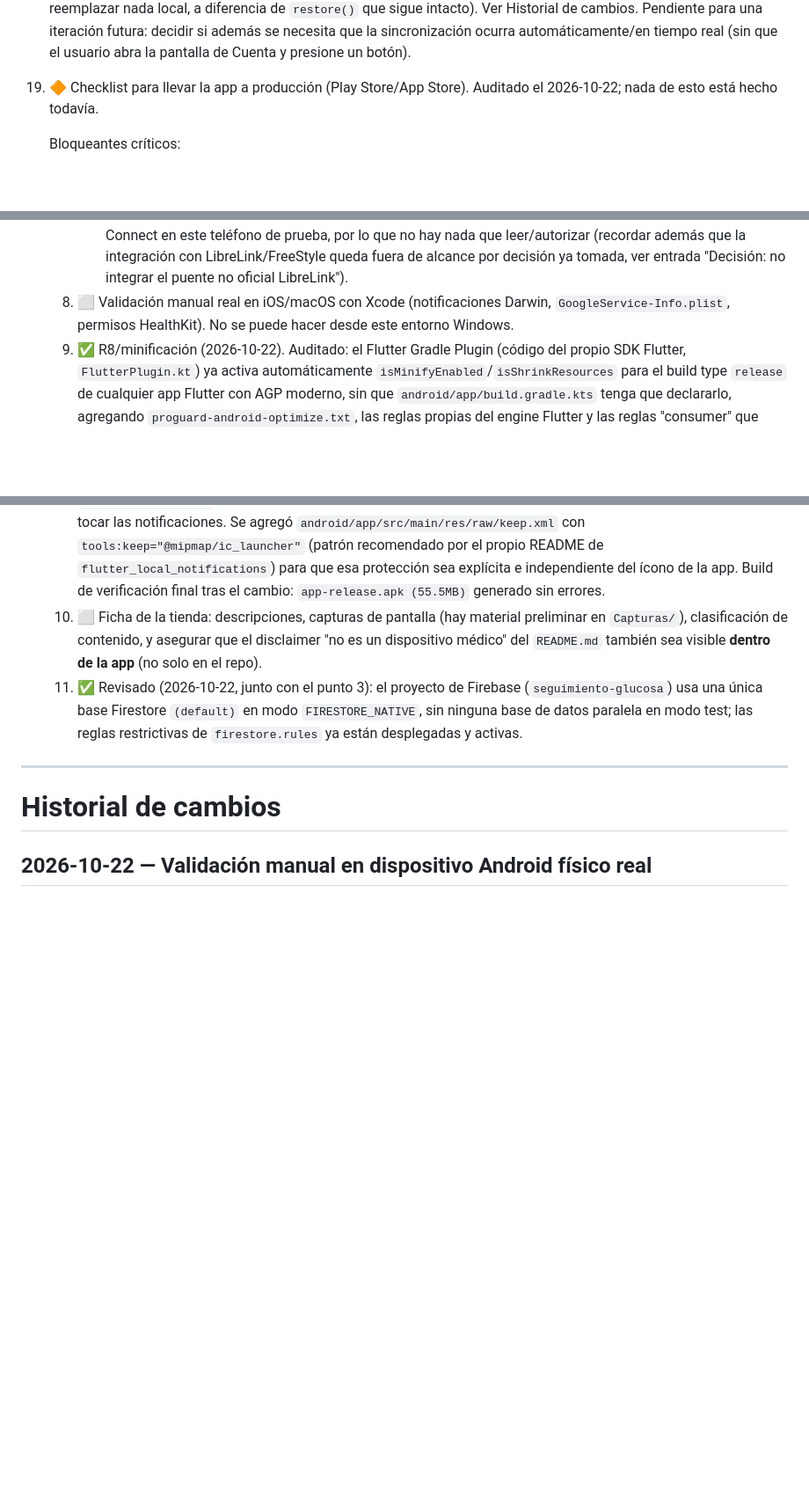
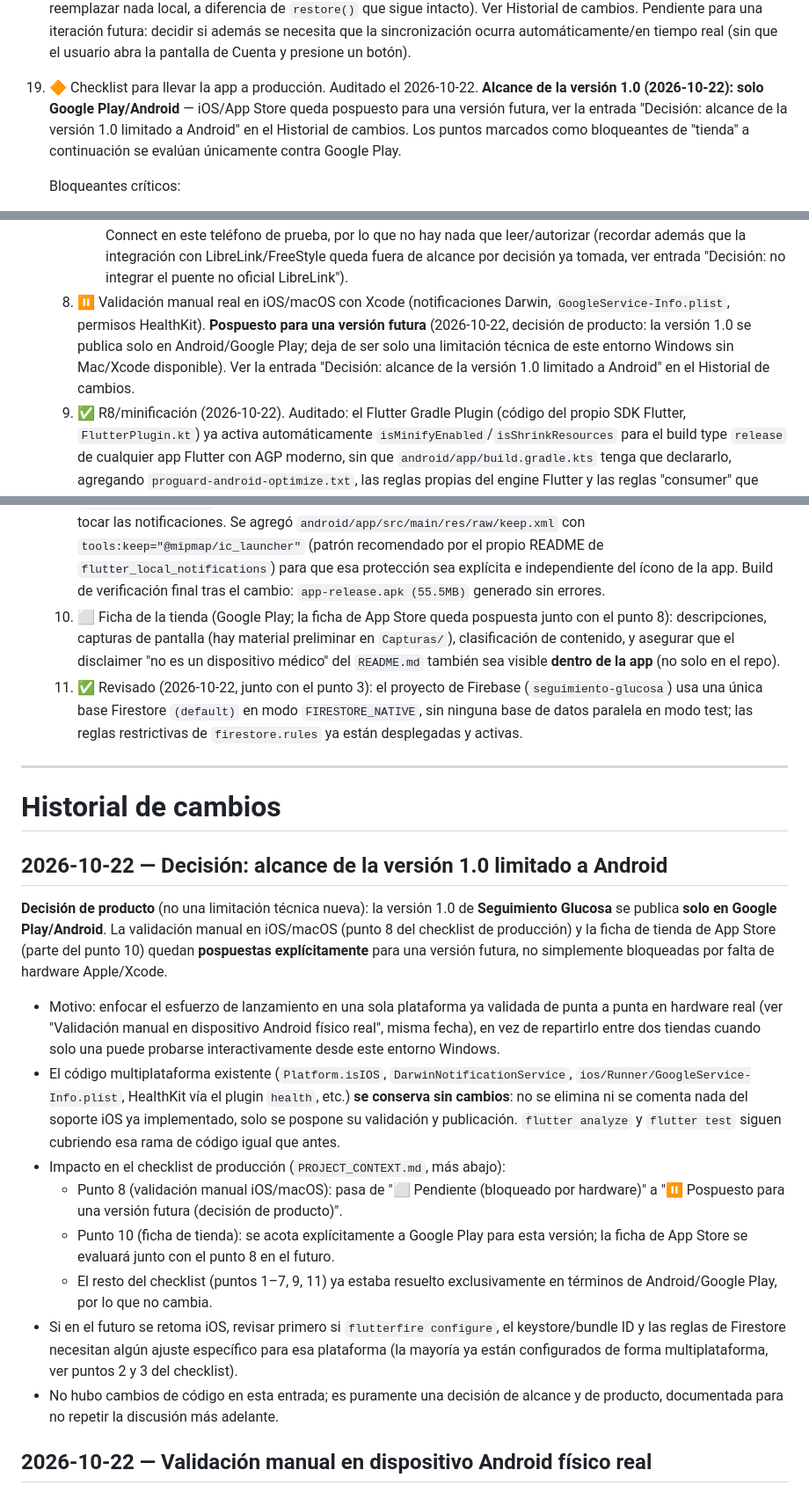
Before and after one commit to oscargbarraza-dotcom/control_glucosa, a Markdown page: PROJECT_CONTEXT.md, 3 parts joined by grey strips. Shown at 88% size. Drawn GitHub-style; blank space fills up the shorter version.

```diff
--- a/PROJECT_CONTEXT.md
+++ b/PROJECT_CONTEXT.md
@@ -1739,8 +1739,13 @@ Prioridad futura:
     si además se necesita que la sincronización ocurra
     automáticamente/en tiempo real (sin que el usuario abra la
     pantalla de Cuenta y presione un botón).
-19. 🔶 Checklist para llevar la app a producción (Play Store/App
-    Store). Auditado el 2026-10-22; nada de esto está hecho todavía.
+19. 🔶 Checklist para llevar la app a producción. Auditado el
+    2026-10-22. **Alcance de la versión 1.0 (2026-10-22): solo
+    Google Play/Android** — iOS/App Store queda pospuesto para una
+    versión futura, ver la entrada "Decisión: alcance de la versión
+    1.0 limitado a Android" en el Historial de cambios. Los puntos
+    marcados como bloqueantes de "tienda" a continuación se evalúan
+    únicamente contra Google Play.
 
     Bloqueantes críticos:
 
@@ -1878,9 +1883,14 @@ Prioridad futura:
          (recordar además que la integración con LibreLink/FreeStyle
          queda fuera de alcance por decisión ya tomada, ver entrada
          "Decisión: no integrar el puente no oficial LibreLink").
-    8. ⬜ Validación manual real en iOS/macOS con Xcode (notificaciones
-       Darwin, `GoogleService-Info.plist`, permisos HealthKit). No se
-       puede hacer desde este entorno Windows.
+    8. ⏸️ Validación manual real en iOS/macOS con Xcode (notificaciones
+       Darwin, `GoogleService-Info.plist`, permisos HealthKit).
+       **Pospuesto para una versión futura** (2026-10-22, decisión de
+       producto: la versión 1.0 se publica solo en Android/Google
+       Play; deja de ser solo una limitación técnica de este entorno
+       Windows sin Mac/Xcode disponible). Ver la entrada "Decisión:
+       alcance de la versión 1.0 limitado a Android" en el Historial
+       de cambios.
     9. ✅ R8/minificación (2026-10-22). Auditado: el Flutter Gradle
        Plugin (código del propio SDK Flutter, `FlutterPlugin.kt`) ya
        activa automáticamente `isMinifyEnabled`/`isShrinkResources` para
@@ -1913,11 +1923,12 @@ Prioridad futura:
        protección sea explícita e independiente del ícono de la app.
        Build de verificación final tras el cambio:
        `app-release.apk (55.5MB)` generado sin errores.
-    10. ⬜ Ficha de la tienda: descripciones, capturas de pantalla
-        (hay material preliminar en `Capturas/`), clasificación de
-        contenido, y asegurar que el disclaimer "no es un dispositivo
-        médico" del `README.md` también sea visible **dentro de la
-        app** (no solo en el repo).
+    10. ⬜ Ficha de la tienda (Google Play; la ficha de App Store queda
+        pospuesta junto con el punto 8): descripciones, capturas de
+        pantalla (hay material preliminar en `Capturas/`),
+        clasificación de contenido, y asegurar que el disclaimer "no
+        es un dispositivo médico" del `README.md` también sea visible
+        **dentro de la app** (no solo en el repo).
     11. ✅ Revisado (2026-10-22, junto con el punto 3): el proyecto de
         Firebase (`seguimiento-glucosa`) usa una única base Firestore
         `(default)` en modo `FIRESTORE_NATIVE`, sin ninguna base de
@@ -1927,6 +1938,46 @@ Prioridad futura:
 ---
 
 # Historial de cambios
+
+## 2026-10-22 — Decisión: alcance de la versión 1.0 limitado a Android
+
+**Decisión de producto** (no una limitación técnica nueva): la
+versión 1.0 de **Seguimiento Glucosa** se publica **solo en Google
+Play/Android**. La validación manual en iOS/macOS (punto 8 del
+checklist de producción) y la ficha de tienda de App Store (parte del
+punto 10) quedan **pospuestas explícitamente** para una versión
+futura, no simplemente bloqueadas por falta de hardware Apple/Xcode.
+
+* Motivo: enfocar el esfuerzo de lanzamiento en una sola plataforma
+  ya validada de punta a punta en hardware real (ver "Validación
+  manual en dispositivo Android físico real", misma fecha), en vez de
+  repartirlo entre dos tiendas cuando solo una puede probarse
+  interactivamente desde este entorno Windows.
+* El código multiplataforma existente (`Platform.isIOS`,
+  `DarwinNotificationService`, `ios/Runner/GoogleService-Info.plist`,
+  HealthKit vía el plugin `health`, etc.) **se conserva sin cambios**:
+  no se elimina ni se comenta nada del soporte iOS ya implementado,
+  solo se pospone su validación y publicación. `flutter analyze` y
+  `flutter test` siguen cubriendo esa rama de código igual que antes.
+* Impacto en el checklist de producción (`PROJECT_CONTEXT.md`, más
+  abajo):
+  * Punto 8 (validación manual iOS/macOS): pasa de "⬜ Pendiente
+    (bloqueado por hardware)" a "⏸️ Pospuesto para una versión futura
+    (decisión de producto)".
+  * Punto 10 (ficha de tienda): se acota explícitamente a Google
+    Play para esta versión; la ficha de App Store se evaluará junto
+    con el punto 8 en el futuro.
+  * El resto del checklist (puntos 1–7, 9, 11) ya estaba resuelto
+    exclusivamente en términos de Android/Google Play, por lo que no
+    cambia.
+* Si en el futuro se retoma iOS, revisar primero si `flutterfire
+  configure`, el keystore/bundle ID y las reglas de Firestore
+  necesitan algún ajuste específico para esa plataforma (la mayoría
+  ya están configurados de forma multiplataforma, ver puntos 2 y 3
+  del checklist).
+* No hubo cambios de código en esta entrada; es puramente una
+  decisión de alcance y de producto, documentada para no repetir la
+  discusión más adelante.
 
 ## 2026-10-22 — Validación manual en dispositivo Android físico real
 
```
Also changed, not shown: PROJECT_GRAPH.md (+13 -0 lines), README.md (+29 -21 lines).
